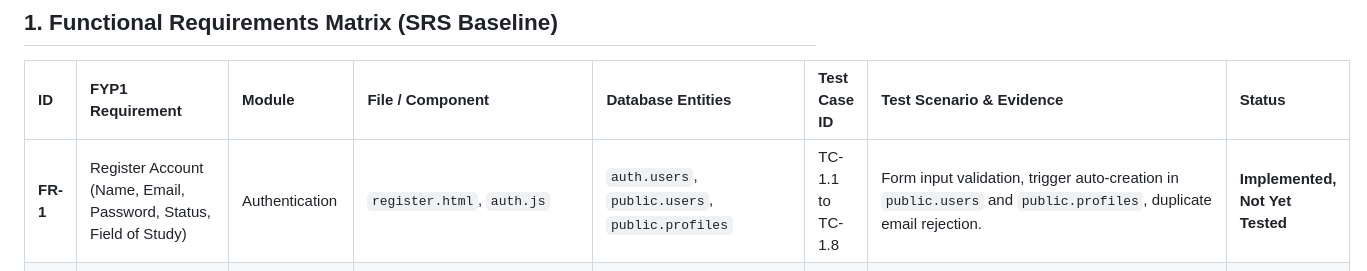
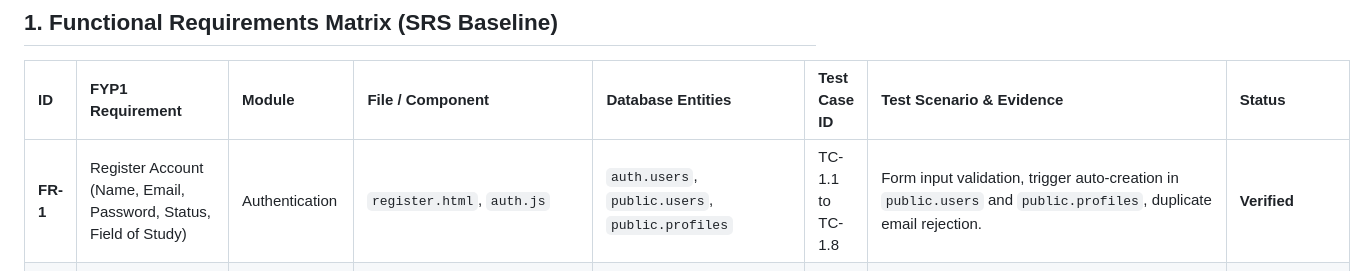
Before and after one commit to osa-mo7amed/Final-Year-Project, a Markdown page: docs/traceability-matrix.md, the part around the change. Drawn GitHub-style.

```diff
--- a/docs/traceability-matrix.md
+++ b/docs/traceability-matrix.md
@@ -8,7 +8,7 @@ Status values: `Not Started` → `In Progress` → `Implemented` → `Tested`
 
 | ID | FYP1 Requirement | Module | File / Component | Database Entities | Test Case ID | Test Scenario & Evidence | Status |
 | :--- | :--- | :--- | :--- | :--- | :--- | :--- | :--- |
-| **FR-1** | Register Account (Name, Email, Password, Status, Field of Study) | Authentication | `register.html`, `auth.js` | `auth.users`, `public.users`, `public.profiles` | TC-1.1 to TC-1.8 | Form input validation, trigger auto-creation in `public.users` and `public.profiles`, duplicate email rejection. | **Implemented, Not Yet Tested** |
+| **FR-1** | Register Account (Name, Email, Password, Status, Field of Study) | Authentication | `register.html`, `auth.js` | `auth.users`, `public.users`, `public.profiles` | TC-1.1 to TC-1.8 | Form input validation, trigger auto-creation in `public.users` and `public.profiles`, duplicate email rejection. | **Verified** |
 | **FR-2** | Login (Role-based redirect, generic anti-enumeration error) | Authentication | `login.html`, `auth.js` | `auth.users`, `public.users` | TC-2.1 to TC-2.8 | Email/password sign-in, role checking (`Student` $\to$ `dashboard.html`, `Admin` $\to$ `admin-jobs.html`), deactivated account block. | **Implemented, Not Yet Tested** |
 | **FR-3** | Manage Profile & Dynamic Profile Strength | Profile Management | `profile.html`, `profile.js` | `public.profiles`, `public.profile_skills`, `public.skills` | TC-3.1 to TC-3.6 | Academic background CRUD, multi-tag tech/soft skill chips with delete/add, live Profile Strength meter ($0-100\%$). | **Implemented, Not Yet Tested** |
 | **FR-4** | View Job Recommendations | Recommender Engine | `dashboard.html`, `dashboard.js`, `006_recommendation_rpc.sql` | `public.recommendations`, `public.job_postings`, `public.job_skills` | TC-4.1 to TC-4.5 | Ranked recommendation cards, 4-factor scoring per §4 spec ($0.50 \cdot S_{\text{req}} + 0.20 \cdot S_{\text{pref}} + 0.15 \cdot S_{\text{field}} + 0.15 \cdot S_{\text{int}}$), transparent explanation. | **Implemented, Not Yet Tested** |
```
Also changed, not shown: docs/test-cases-auth.md (+8 -8 lines).
